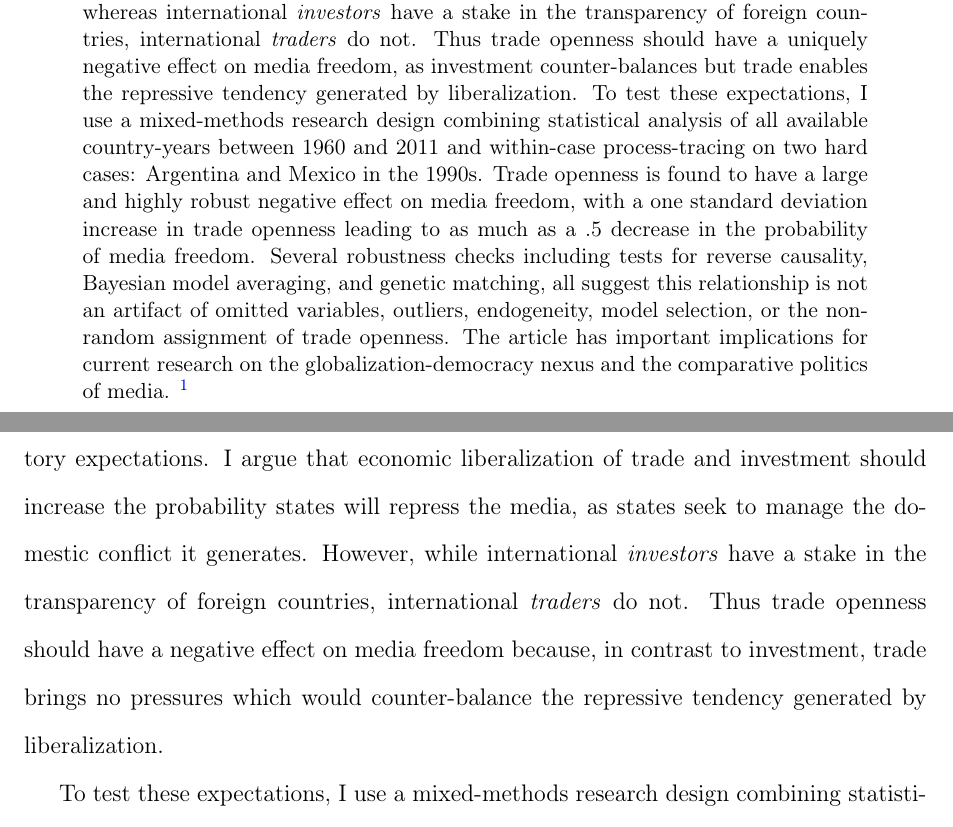
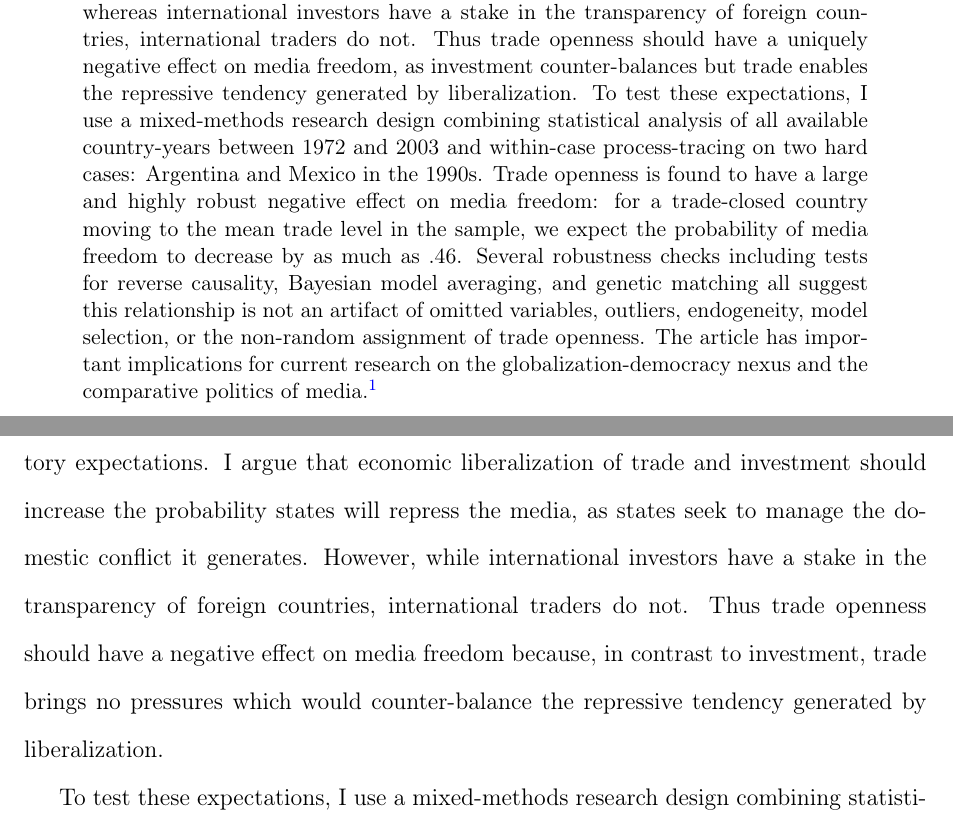
Before and after one commit to jmrphy/globalization_media_freedom, a LaTeX paper (article/globalization_media_freedom.tex): two parts of pages 1 and 3 of 55, joined at a grey line, cut so that both start at the same text. Compiled offline with pdfLaTeX.

Commit message:
v2 finished

```diff
--- a/article/globalization_media_freedom.tex
+++ b/article/globalization_media_freedom.tex
@@ -104,7 +104,7 @@ University of Southampton}
 
 \begin{singlespace}
 \begin{abstract}
-Why are more trade-open countries more likely to repress the media, even though media freedom is positively correlated with general indices of economic globalization? To resolve this surprisingly under-reported empirical puzzle, I argue that economic globalization exerts contradictory pressures on state-media relations. Economic liberalization of trade, foreign direct investment, and foreign portfolio capital should generate incentives for states to repress the media, as states seek to manage the domestic distributive conflicts engendered by economic openness. However, whereas international \emph{investors} have a stake in the transparency of foreign countries, international \emph{traders} do not. Thus trade openness should have a uniquely negative effect on media freedom, as investment counter-balances but trade enables the repressive tendency generated by liberalization. To test these expectations, I use a mixed-methods research design combining statistical analysis of all available country-years between 1960 and 2011 and within-case process-tracing on two hard cases: Argentina and Mexico in the 1990s. Trade openness is found to have a large and highly robust negative effect on media freedom, with a one standard deviation increase in trade openness leading to as much as a .5 decrease in the probability of media freedom. Several robustness checks including tests for reverse causality, Bayesian model averaging, and genetic matching, all suggest this relationship is not an artifact of omitted variables, outliers, endogeneity, model selection, or the non-random assignment of trade openness. The article has important implications for current research on the globalization-democracy nexus and the comparative politics of media. \footnote{Justin Murphy (\href{http://jmrphy.net}{jmrphy.net}, \href{http://twitter.com/jmrphy}{@jmrphy}) is Assistant Professor of Politics at University of Southampton. Comments, questions, and feedback are welcome and can be sent to \href{mailto:j.murphy@soton.ac.uk}{j.murphy@soton.ac.uk}.}
+Why are more trade-open countries more likely to repress the media, even though media freedom is positively correlated with general indices of economic globalization? To resolve this surprisingly under-reported empirical puzzle, I argue that economic globalization exerts contradictory pressures on state-media relations. Economic liberalization of trade, foreign direct investment, and foreign portfolio capital should generate incentives for states to repress the media, as states seek to manage the domestic distributive conflicts engendered by economic openness. However, whereas international investors have a stake in the transparency of foreign countries, international traders do not. Thus trade openness should have a uniquely negative effect on media freedom, as investment counter-balances but trade enables the repressive tendency generated by liberalization. To test these expectations, I use a mixed-methods research design combining statistical analysis of all available country-years between 1972 and 2003 and within-case process-tracing on two hard cases: Argentina and Mexico in the 1990s. Trade openness is found to have a large and highly robust negative effect on media freedom: for a trade-closed country moving to the mean trade level in the sample, we expect the probability of media freedom to decrease by as much as .46. Several robustness checks including tests for reverse causality, Bayesian model averaging, and genetic matching all suggest this relationship is not an artifact of omitted variables, outliers, endogeneity, model selection, or the non-random assignment of trade openness. The article has important implications for current research on the globalization-democracy nexus and the comparative politics of media.\footnote{Justin Murphy (\href{http://jmrphy.net}{jmrphy.net}, \href{http://twitter.com/jmrphy}{@jmrphy}) is Assistant Professor of Politics at University of Southampton. Comments, questions, and feedback are welcome and can be sent to \href{mailto:j.murphy@soton.ac.uk}{j.murphy@soton.ac.uk}.}
 
 \end{abstract}
 \end{singlespace}
@@ -139,7 +139,7 @@ Given the conventional wisdom that democratic political institutions drive econo
 
 This puzzle points to a larger gap in research on the domestic effects of economic globalization. Scholars of international and comparative political economy (IPE/CPE) have not yet developed a serious theoretical and empirical account of how national media politics are likely to be affected by increasing integration of national economies. Much is known about the effects of economic integration on aspects of domestic politics such as political cleavages \parencites{Rogowski:1987ip}{Rogowski:1989wm}{Hiscox:2002us}{hiscox2002international}, growth rates \parencite{Rodriguez:2001uw}; domestic spending \parencites{Rodrik:1998te}{Burgoon:2001dp}; civil war \parencites{Barbieri:2005uk}{Bussmann:2007vx}, and generic measures of democracy \parencites{EICHENGREEN:2008gg}{Li:2003vj}. But very little is known about how economic integration affects national media politics. One exception is a working paper by Orion Lewis \parencite*{Lewis:qDvYbWlU}, which finds mixed but suggestive evidence that trade openness is negatively related to media freedom and foreign direct investment (FDI) is positively related to media freedom. Other research has considered whether political and civil liberties (broadly including freedom of the media) affect international economic flows \parencite{Adam:2007gn} and the effect of media in economic reform \parencites{Coyne:2004bq}{Islam:2002uc}. Yet scholars of international and comparative political economy have not yet furnished any systematic analysis relating the different components and dynamics of globalization to the domestic politics of media freedom.
 
-This article provides the first systematic investigation of how the various components of economic globalization--specifically, trade, FDI, and foreign portfolio investment (FPI)--shape the direction and dynamics of domestic media freedom. On the one hand, I argue that economic openness encourages national policymakers to promote media freedom because foreign investors are more likely to invest where information is reliable. On the other hand, because increasing globalization brings distributive conflict which can threaten governments, it also generates incentives for national policymakers to suppress information and communication. This paper outlines competing theoretical expectations from previous research and proposes a theoretical solution to reconcile these contradictory expectations. I argue that economic liberalization of trade and investment should increase the probability states will repress the media, as states seek to manage the domestic conflict it generates. However, while international \emph{investors} have a stake in the transparency of foreign countries, international \emph{traders} do not. Thus trade openness should have a negative effect on media freedom because, in contrast to investment, trade brings no pressures which would counter-balance the repressive tendency generated by liberalization.
+This article provides the first systematic investigation of how the various components of economic globalization--specifically, trade, FDI, and foreign portfolio investment (FPI)--shape the direction and dynamics of domestic media freedom. On the one hand, I argue that economic openness encourages national policymakers to promote media freedom because foreign investors are more likely to invest where information is reliable. On the other hand, because increasing globalization brings distributive conflict which can threaten governments, it also generates incentives for national policymakers to suppress information and communication. This paper outlines competing theoretical expectations from previous research and proposes a theoretical solution to reconcile these contradictory expectations. I argue that economic liberalization of trade and investment should increase the probability states will repress the media, as states seek to manage the domestic conflict it generates. However, while international investors have a stake in the transparency of foreign countries, international traders do not. Thus trade openness should have a negative effect on media freedom because, in contrast to investment, trade brings no pressures which would counter-balance the repressive tendency generated by liberalization.
 
 To test these expectations, I use a mixed-methods research design combining statistical analysis of a large panel of countries from 1972 to 2003 and qualitative process-tracing on the cases of Argentina and Mexico.\footnote{For a full list of countries, see Table 3 in Supplementary Information.} Binary time-sectional, cross-series (BTSCS) analyses provide evidence that, unique among the components of globalization considered here, trade levels have a robustly negative association with media freedom in the long-run. Additionally, qualitative process-tracing on the cases of Argentina and Mexico in the 1990s, selected as relatively hard cases of consolidating democracies which for that reason predict media freedom, each provide some illustration of the mechanism relating trade openness to media repression.
 
```
Also changed, not shown: article/figures/BMA_Plot.pdf, article/figures/BMA_Plot_Inclusions.pdf, article/figures/BMA_Plot_Supp.pdf, article/figures/BMA_Plot_Supp_Inclusions.pdf, article/figures/Case_Studies_Plots.pdf, article/figures/Intro.pdf, article/figures/Trade_Effect_Plot1.pdf, article/figures/Trade_Effect_Plot2.pdf, article/globalization_media_freedom.pdf, article/globalization_media_freedom.tex (10 more changed lines), 3 other files.
